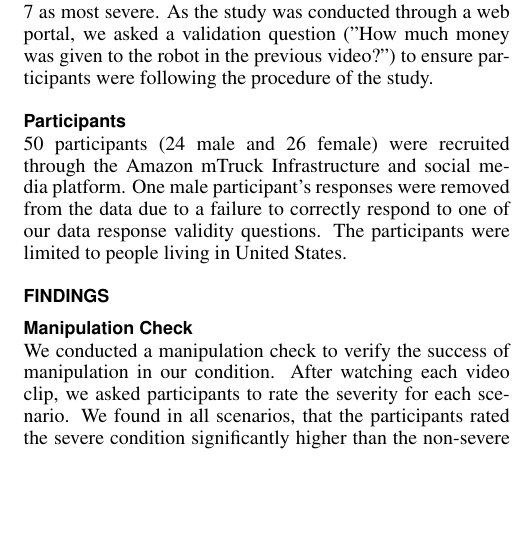
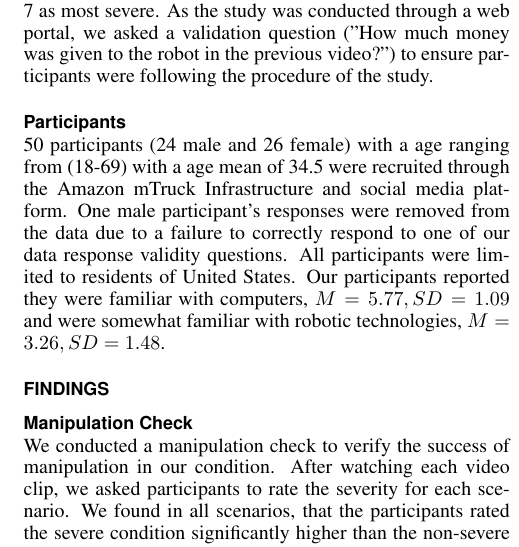
Before and after one commit to moguz/HCI-Who-to-Blame, a LaTeX document (cs770finalPaper.tex): part of one column of page 3 of 5, cut so that both start at the same text, the shorter picture padded with empty space. Compiled offline with pdfLaTeX.

Commit message:
most stuff there

```diff
--- a/cs770finalPaper.tex
+++ b/cs770finalPaper.tex
@@ -153,8 +153,7 @@ In each condition, participants were asked to identify the possible parties resp
 To validate the successful manipulation of the independent variables, participants were also asked to rank the severity of each mistake on a 1-7 likert scale, where 1 is least severe and 7 as most severe. As the study was conducted through a web portal, we asked a validation question ("How much money was given to the robot in the previous video?") to ensure participants were following the procedure of the study.
 
 \subsection{Participants}
-50 participants (24 male and 26 female) were recruited through the Amazon mTruck Infrastructure and social media platform. One male participant's responses were removed from the data due to a failure to correctly respond to one of our data response validity questions. The participants were limited to people living in  United States.
-
+50 participants (24 male and 26 female) with a age ranging from (18-69) with a age mean of 34.5 were recruited through the Amazon mTruck Infrastructure and social media platform. One male participant's responses were removed from the data due to a failure to correctly respond to one of our data response validity questions. All participants were limited to residents of United States. Our participants reported they were familiar with computers, $M=5.77, SD=1.09$ and were somewhat familiar with robotic technologies, $M=3.26, SD=1.48$.
 \section{Findings}
 \subsection{Manipulation Check}
 We conducted a manipulation check to verify the success of manipulation in our condition. After watching each video clip, we asked participants to rate the severity for each scenario. We found in all scenarios, that the participants rated the severe condition significantly higher than the non-severe condition.
```
